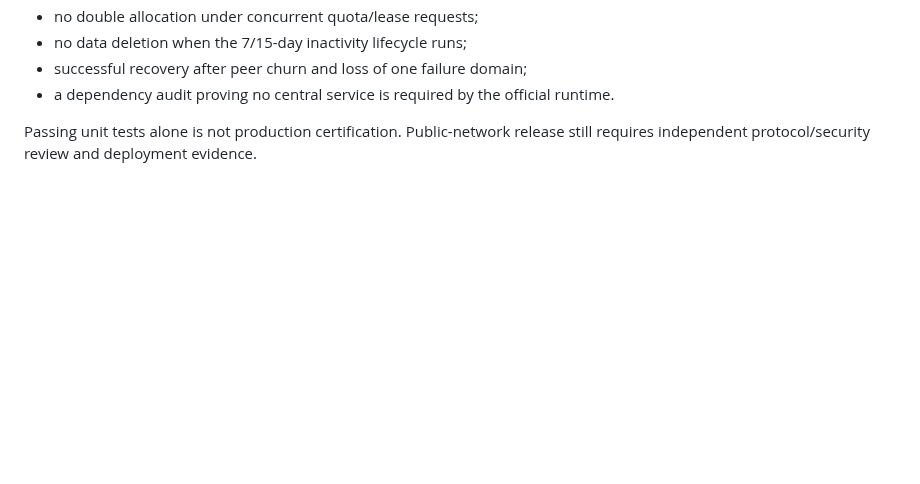
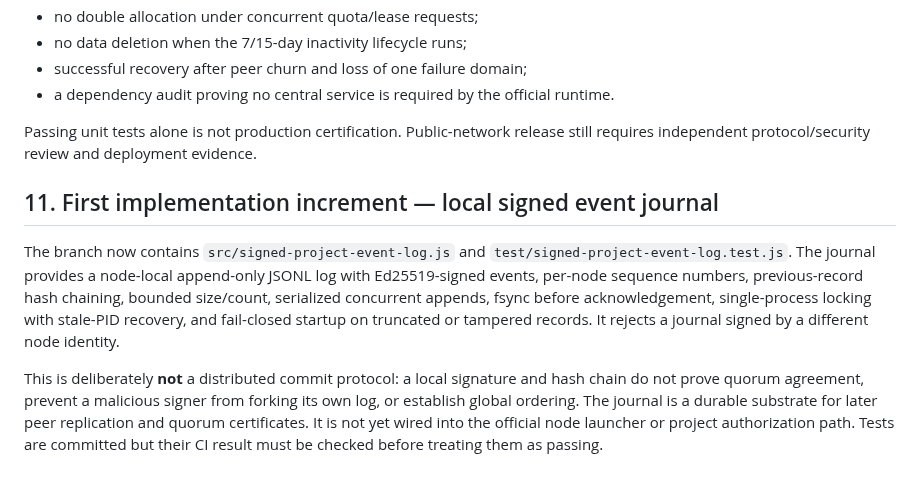
Before and after one commit to LU9DI/zion, a Markdown page: docs/FULLY_DECENTRALIZED_ARCHITECTURE.md, the part around the change. GitHub-like rendering; blank space fills up the shorter version.

Commit message:
docs: record first signed event journal implementation

```diff
--- a/docs/FULLY_DECENTRALIZED_ARCHITECTURE.md
+++ b/docs/FULLY_DECENTRALIZED_ARCHITECTURE.md
@@ -130,3 +130,10 @@ The architecture is not complete until automated tests demonstrate:
 - a dependency audit proving no central service is required by the official runtime.
 
 Passing unit tests alone is not production certification. Public-network release still requires independent protocol/security review and deployment evidence.
+
+
+## 11. First implementation increment — local signed event journal
+
+The branch now contains `src/signed-project-event-log.js` and `test/signed-project-event-log.test.js`. The journal provides a node-local append-only JSONL log with Ed25519-signed events, per-node sequence numbers, previous-record hash chaining, bounded size/count, serialized concurrent appends, fsync before acknowledgement, single-process locking with stale-PID recovery, and fail-closed startup on truncated or tampered records. It rejects a journal signed by a different node identity.
+
+This is deliberately **not** a distributed commit protocol: a local signature and hash chain do not prove quorum agreement, prevent a malicious signer from forking its own log, or establish global ordering. The journal is a durable substrate for later peer replication and quorum certificates. It is not yet wired into the official node launcher or project authorization path. Tests are committed but their CI result must be checked before treating them as passing.
```
